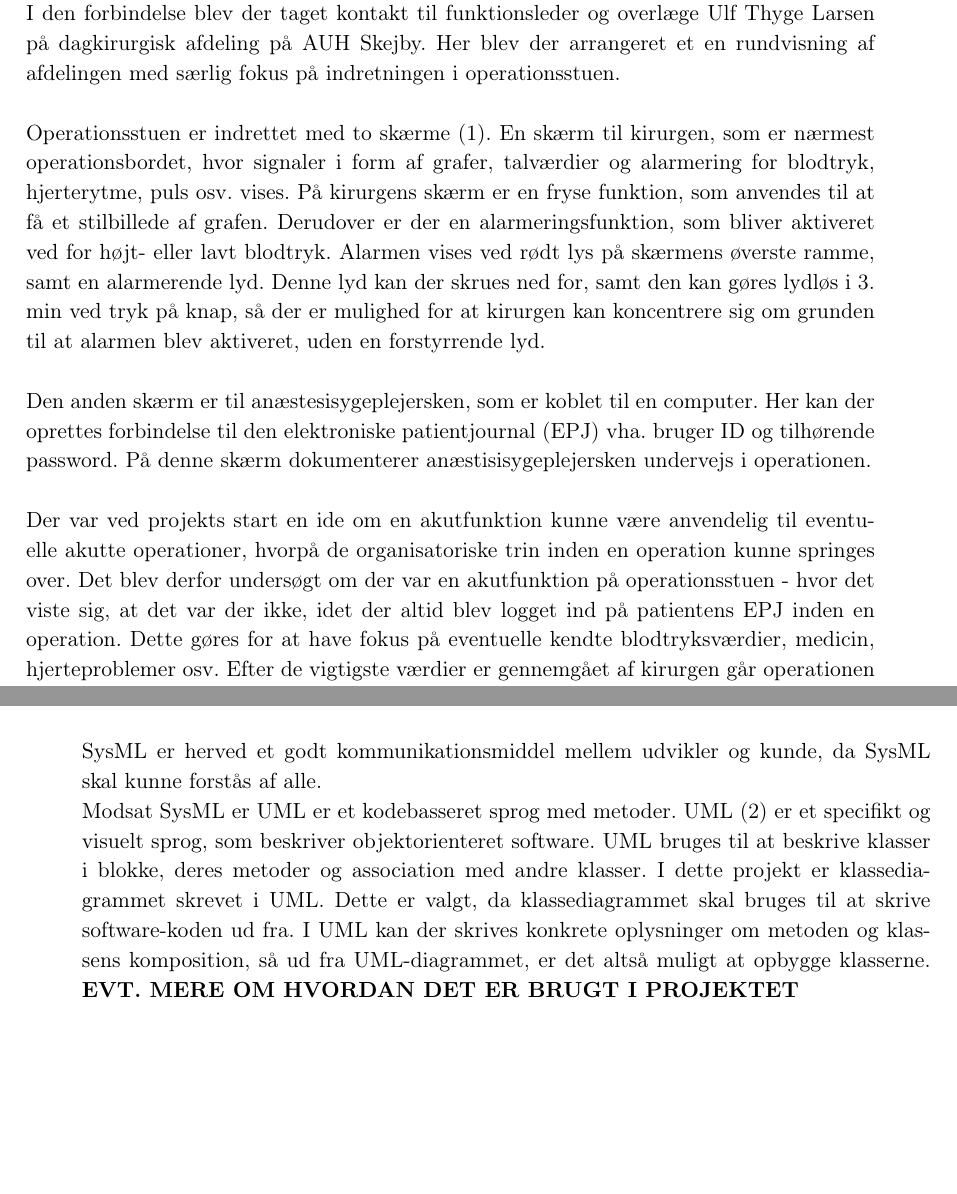
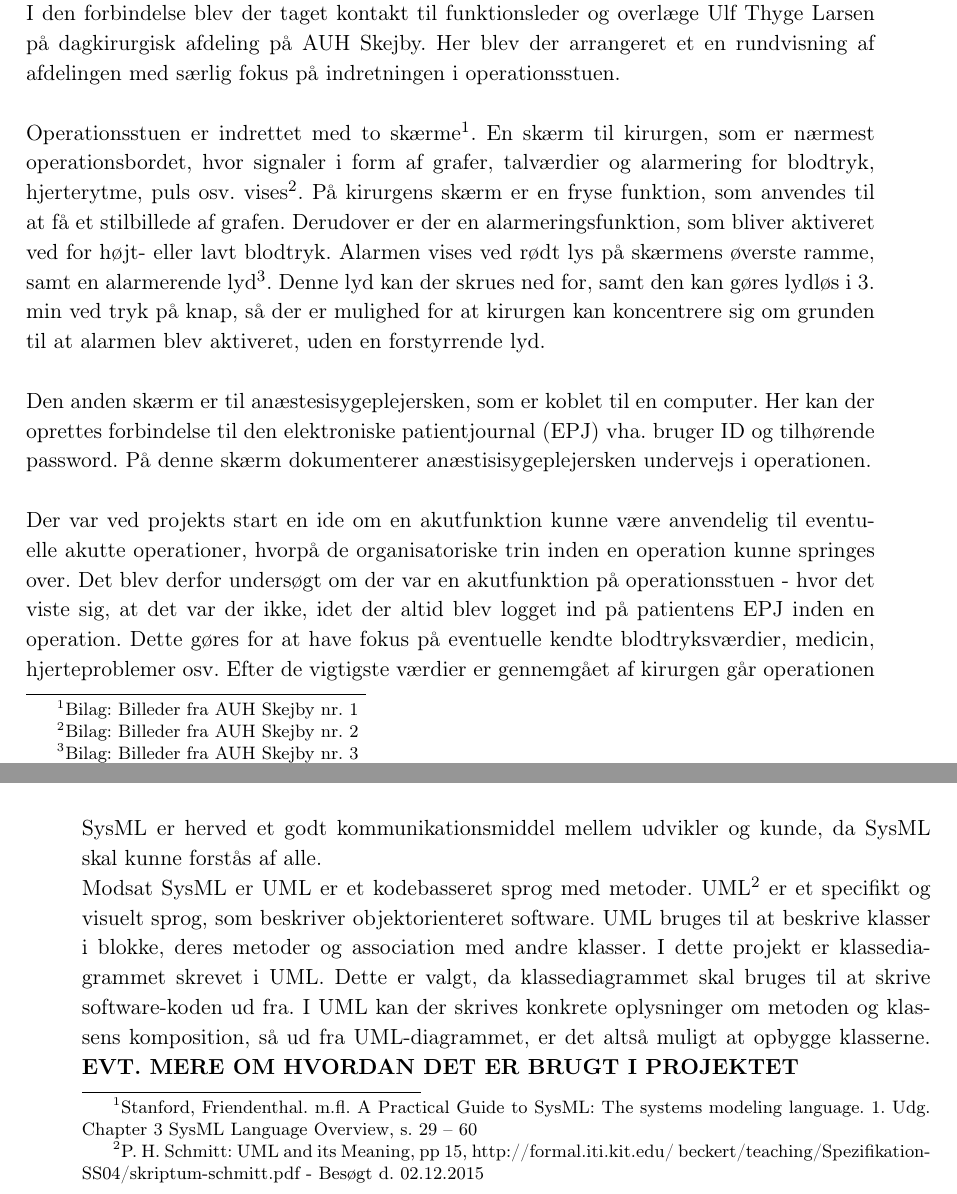
Before and after one commit to finjaralfs/Semesterprojekt3-Blodtryk, a LaTeX book (Dokumentation/LaTeX_Dokumentation & Rapport/Rapport.tex, which reads Dokumentation/LaTeX_Dokumentation & Rapport/rfiler/Arbejdsmetoder.tex, Dokumentation/LaTeX_Dokumentation & Rapport/rfiler/Baggrund.tex): two parts of pages 16 and 29 of 41, joined at a grey line, cut so that both start at the same text, the shorter picture padded with empty space. Compiled offline with pdfLaTeX.

Commit message:
Fodnoter

```diff
--- a/Dokumentation/LaTeX_Dokumentation & Rapport/rfiler/Arbejdsmetoder.tex
+++ b/Dokumentation/LaTeX_Dokumentation & Rapport/rfiler/Arbejdsmetoder.tex
@@ -111,7 +111,7 @@ I følgeskab med de fra IHA's side angivede deadlines, var der krav om review. D
 \subsubsection{SysML og UML}
 
 Til beskrivelse af strukturen i projektet, er der benyttet SysML.
-SysML (1) står for System Modeling Language og er et grafisk moduleringssprog, der støtter analysen, designet, testen og validering af et komplekst system. SysML benyttes i høj grad til systemer der involverer både HW og SW, og kan beskrive disse for et system. SysML-sproget er udviklet til at kunne snakke sammen med UML.
+SysML\footnote{Stanford, Friendenthal. m.fl. A Practical Guide to SysML: The systems modeling language. 1. Udg. Chapter 3 SysML Language Overview, s. 29 – 60} står for System Modeling Language og er et grafisk moduleringssprog, der støtter analysen, designet, testen og validering af et komplekst system. SysML benyttes i høj grad til systemer der involverer både HW og SW, og kan beskrive disse for et system. SysML-sproget er udviklet til at kunne snakke sammen med UML.
 SysML besnytter sig af diagrammer til at præcisere og formidle et system. Dette er en generel måde til at give et hurtigt overblik over et system, så alle kan forstå det. Det er altså modellen der er i fokus, og dette danner grundlag for den videre udvikling. Der er i SysML to typer af diagrammer: struktur- og adfærdsdiagrammer, som begge er brugt i projektet.\\
 \newline
 Til design af hardware er der anvendt strukturdiagrammer, BDD (Block Definition Diagram) og IBD (Internal Block Diagram). Fordelen ved IBD- og BDD-diagrammer er, at de beskriver, hvilke blokke hardwaren er bygget op af, og hvilke signaler der sendes imellem de forskellige blokke. BDD er anvendt i projektet for at vise sammenhængen mellem de hardware-blokke, der er i produktet. BDD er altså en fysisk nedbrydning af de fysiske strukturer, der er i HW, som giver overblik over hvor funktionaliteten afvikles. IBD-diagrammet er valgt, da det er vigtigt for udviklingen af produktet. Det viser, hvilke signaler der skal sendes imellem de forskellige hardware-blokke, altså hvordan de forskellige dele fra BDD'et interagerer med hinanden - med de nødvendige detaljer om signaltyper samt porte. Herved undgås fejl i signalerne ved opsætning af hardwaren.\\
@@ -122,7 +122,7 @@ Det anvendte adfærdsdiagram er et sekvensdiagram (SD). Dette beskriver kommunik
 SysML er herved et godt kommunikationsmiddel mellem udvikler og kunde, da SysML skal kunne forstås af alle.
 \newline
 Modsat SysML er UML er et kodebasseret sprog med metoder.
-UML (2) er et specifikt og visuelt sprog, som beskriver objektorienteret software. UML bruges til at beskrive klasser i blokke, deres metoder og association med andre klasser. I dette projekt er klassediagrammet skrevet i UML. Dette er valgt, da klassediagrammet skal bruges til at skrive software-koden ud fra. I UML kan der skrives konkrete oplysninger om metoden og klassens komposition, så ud fra UML-diagrammet, er det altså muligt at opbygge klasserne. \textbf{EVT. MERE OM HVORDAN DET ER BRUGT I PROJEKTET}
+UML\footnote{P. H. Schmitt: UML and its Meaning, pp 15, http://formal.iti.kit.edu/~beckert/teaching/Spezifikation-SS04/skriptum-schmitt.pdf - Besøgt d. 02.12.2015} er et specifikt og visuelt sprog, som beskriver objektorienteret software. UML bruges til at beskrive klasser i blokke, deres metoder og association med andre klasser. I dette projekt er klassediagrammet skrevet i UML. Dette er valgt, da klassediagrammet skal bruges til at skrive software-koden ud fra. I UML kan der skrives konkrete oplysninger om metoden og klassens komposition, så ud fra UML-diagrammet, er det altså muligt at opbygge klasserne. \textbf{EVT. MERE OM HVORDAN DET ER BRUGT I PROJEKTET}
 
 
 \subsubsection{MMI}
--- a/Dokumentation/LaTeX_Dokumentation & Rapport/rfiler/Baggrund.tex
+++ b/Dokumentation/LaTeX_Dokumentation & Rapport/rfiler/Baggrund.tex
@@ -30,7 +30,7 @@ Behandlingen af hypertension kan omfatte flere forskellige lægemidler, heriblan
 \subsubsection{Operationsstue på AUH Skejby}
 Det blev bestemt, at projektets produkt skulle være designet til brug på en operationsstue. I den forbindelse blev der taget kontakt til funktionsleder og overlæge Ulf Thyge Larsen på dagkirurgisk afdeling på AUH Skejby. Her blev der arrangeret et en rundvisning af afdelingen med særlig fokus på indretningen i operationsstuen.\\
 \newline
-Operationsstuen er indrettet med to skærme (1). En skærm til kirurgen, som er nærmest operationsbordet, hvor signaler i form af grafer, talværdier og alarmering for blodtryk, hjerterytme, puls osv. vises. På kirurgens skærm er en fryse funktion, som anvendes til at få et stilbillede af grafen. Derudover er der en alarmeringsfunktion, som bliver aktiveret ved for højt- eller lavt blodtryk. Alarmen vises ved rødt lys på skærmens øverste ramme, samt en alarmerende lyd. Denne lyd kan der skrues ned for, samt den kan gøres lydløs i 3. min ved tryk på knap, så der er mulighed for at kirurgen kan koncentrere sig om grunden til at alarmen blev aktiveret, uden en forstyrrende lyd.\\
+Operationsstuen er indrettet med to skærme\footnote{Bilag: Billeder fra AUH Skejby nr. 1}. En skærm til kirurgen, som er nærmest operationsbordet, hvor signaler i form af grafer, talværdier og alarmering for blodtryk, hjerterytme, puls osv. vises\footnote{Bilag: Billeder fra AUH Skejby nr. 2}. På kirurgens skærm er en fryse funktion, som anvendes til at få et stilbillede af grafen. Derudover er der en alarmeringsfunktion, som bliver aktiveret ved for højt- eller lavt blodtryk. Alarmen vises ved rødt lys på skærmens øverste ramme, samt en alarmerende lyd\footnote{Bilag: Billeder fra AUH Skejby nr. 3}. Denne lyd kan der skrues ned for, samt den kan gøres lydløs i 3. min ved tryk på knap, så der er mulighed for at kirurgen kan koncentrere sig om grunden til at alarmen blev aktiveret, uden en forstyrrende lyd.\\
 \newline
 Den anden skærm er til anæstesisygeplejersken, som er koblet til en computer. Her kan der oprettes forbindelse til den elektroniske patientjournal (EPJ) vha. bruger ID og tilhørende password. På denne skærm dokumenterer anæstisisygeplejersken undervejs i operationen.\\
 \newline
```
Also changed, not shown: Dokumentation/LaTeX_Dokumentation & Rapport/Rapport.pdf, Dokumentation/LaTeX_Dokumentation & Rapport/rfiler/Baggrund.tex (2 more changed lines), 11 other files.
